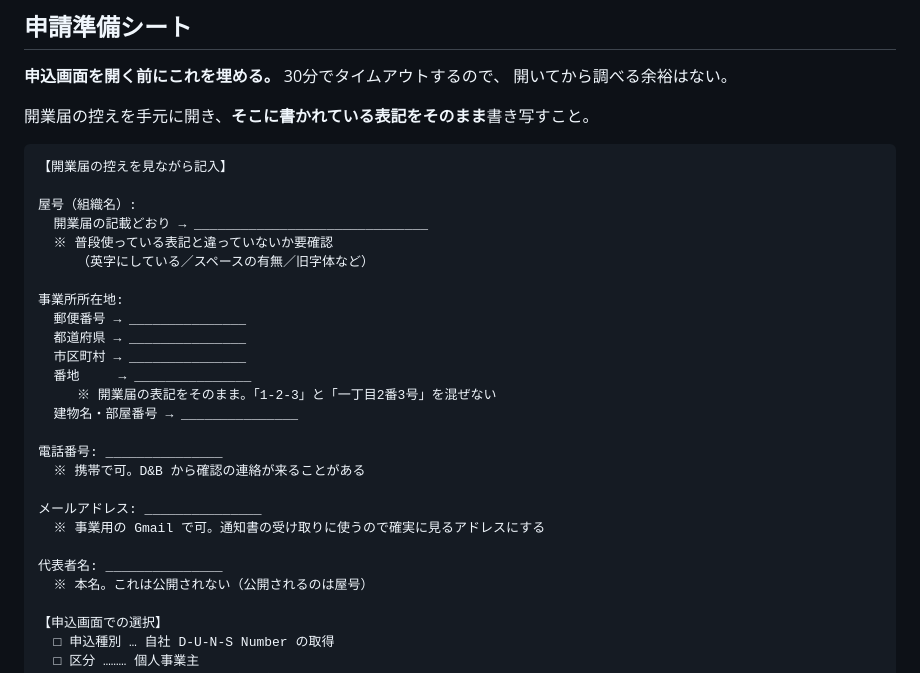
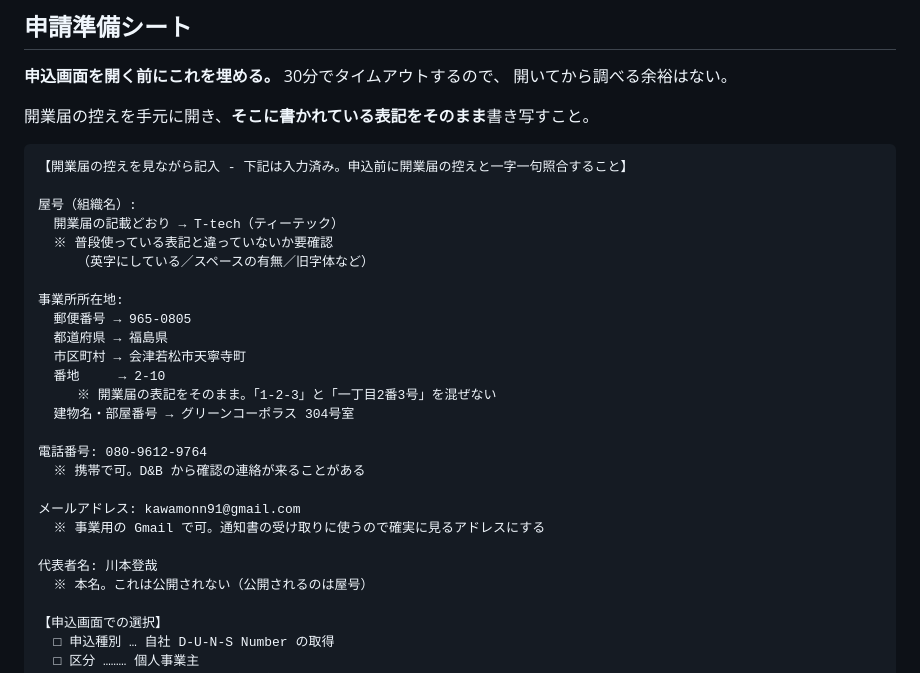
Before and after one commit to kawamonn91/yomumemo, a Markdown page: docs/duns-and-organization-account.md, the part around the change. GitHub-like rendering.

````diff
--- a/docs/duns-and-organization-account.md
+++ b/docs/duns-and-organization-account.md
@@ -194,28 +194,28 @@ TSR の新規発番は既定で **15,000円（税別）／7営業日**。
 開業届の控えを手元に開き、**そこに書かれている表記をそのまま**書き写すこと。
 
 ```
-【開業届の控えを見ながら記入】
+【開業届の控えを見ながら記入 - 下記は入力済み。申込前に開業届の控えと一字一句照合すること】
 
 屋号（組織名）:
-  開業届の記載どおり → ______________________________
+  開業届の記載どおり → T-tech（ティーテック）
   ※ 普段使っている表記と違っていないか要確認
      （英字にしている／スペースの有無／旧字体など）
 
 事業所所在地:
-  郵便番号 → _______________
-  都道府県 → _______________
-  市区町村 → _______________
-  番地     → _______________
+  郵便番号 → 965-0805
+  都道府県 → 福島県
+  市区町村 → 会津若松市天寧寺町
+  番地     → 2-10
      ※ 開業届の表記をそのまま。「1-2-3」と「一丁目2番3号」を混ぜない
-  建物名・部屋番号 → _______________
+  建物名・部屋番号 → グリーンコーポラス 304号室
 
-電話番号: _______________
+電話番号: 080-9612-9764
   ※ 携帯で可。D&B から確認の連絡が来ることがある
 
-メールアドレス: _______________
+メールアドレス: kawamonn91@gmail.com
   ※ 事業用の Gmail で可。通知書の受け取りに使うので確実に見るアドレスにする
 
-代表者名: _______________
+代表者名: 川本登哉
   ※ 本名。これは公開されない（公開されるのは屋号）
 
 【申込画面での選択】
````
Also changed, not shown: docs/play-console-checklist.md (+18 -8 lines), docs/store-listing.md (+3 -3 lines).
